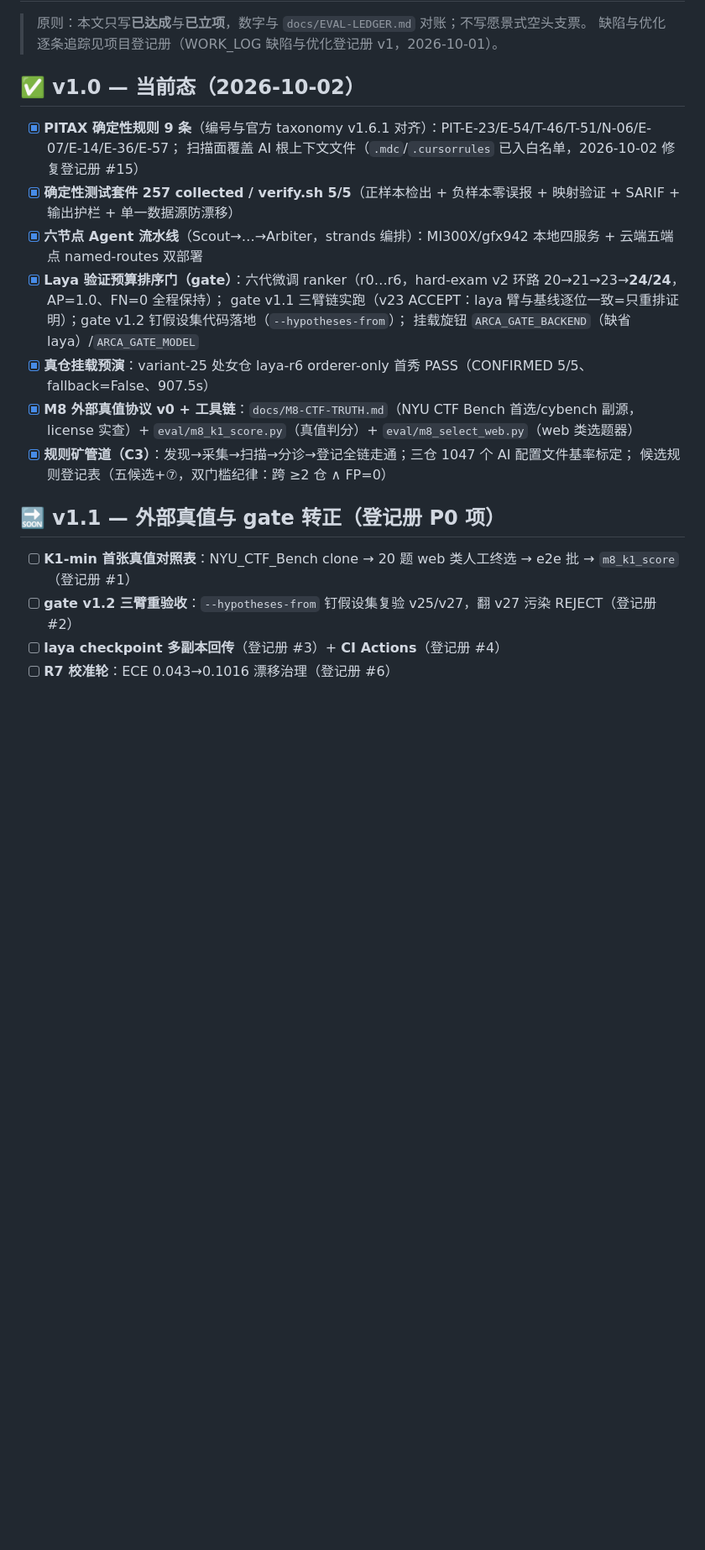
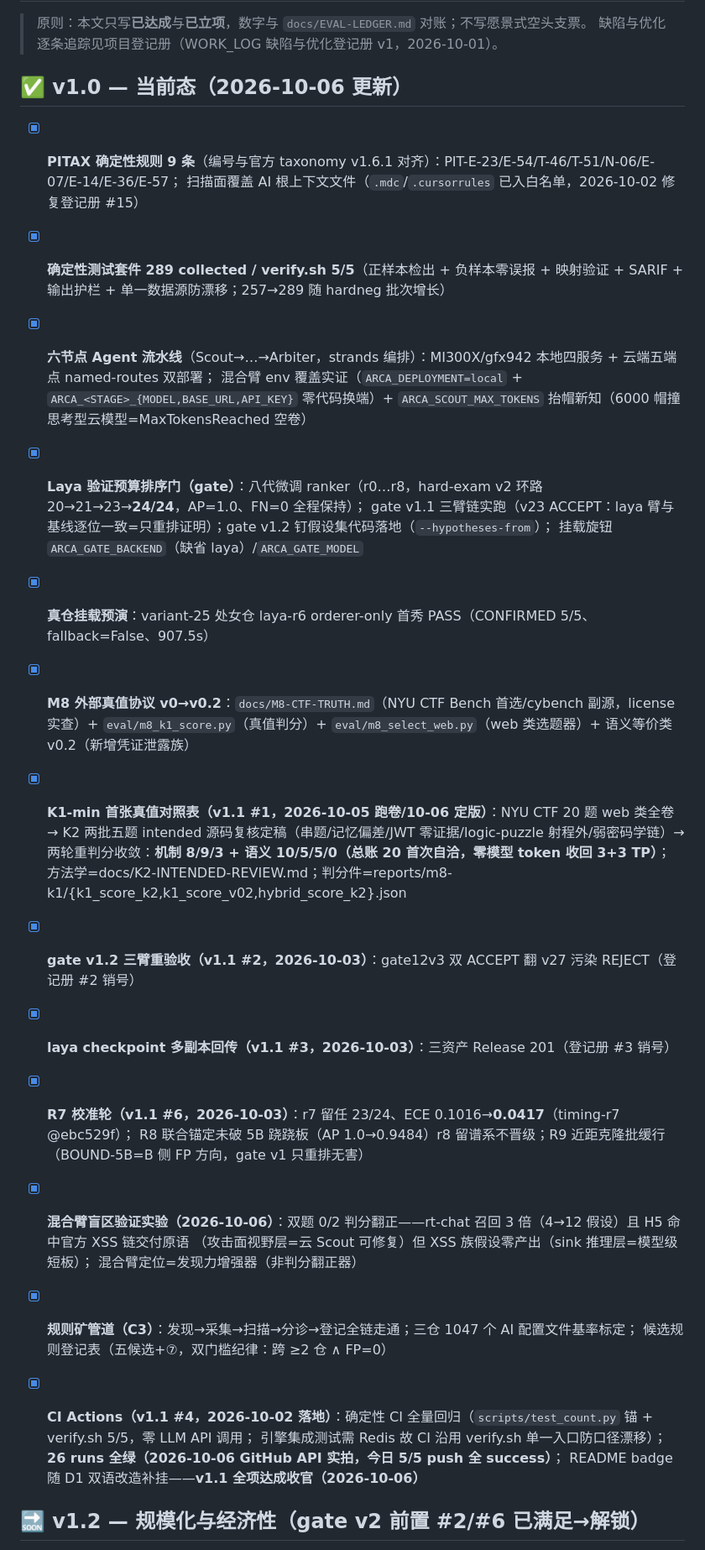
Before and after one commit to a9320/arcanum-spark, a Markdown page: docs/ROADMAP.md, the part around one of its changes. Shown at 84% size. GitHub-like rendering; blank space fills up the shorter version.

Commit message:
docs: ROADMAP 同步现实至 2026-10-06 — v1.1 全项达成收官(#1 K1-min 定版 8/9/3+10/5/5/0/#2 gate12v3/#3 checkpoint 回传/#4 CI 26 runs 全绿 API 实拍/#6 R7 ECE 0.0417); v1.0 收编混合臂实验与 env 覆盖/抬帽新知; v1.2 解锁(真实 OSS 仓 FP 标定=下一 DSW 主任务建议, 与 IC27 用户验证+推广素材三线收敛)

```diff
--- a/docs/ROADMAP.md
+++ b/docs/ROADMAP.md
@@ -3,25 +3,37 @@
 > 原则：本文只写**已达成**与**已立项**，数字与 `docs/EVAL-LEDGER.md` 对账；不写愿景式空头支票。
 > 缺陷与优化逐条追踪见项目登记册（WORK_LOG 缺陷与优化登记册 v1，2026-10-01）。
 
-## ✅ v1.0 — 当前态（2026-10-02）
+## ✅ v1.0 — 当前态（2026-10-06 更新）
 
 - [x] **PITAX 确定性规则 9 条**（编号与官方 taxonomy v1.6.1 对齐）：PIT-E-23/E-54/T-46/T-51/N-06/E-07/E-14/E-36/E-57；
       扫描面覆盖 AI 根上下文文件（`.mdc`/`.cursorrules` 已入白名单，2026-10-02 修复登记册 #15）
-- [x] **确定性测试套件 257 collected / verify.sh 5/5**（正样本检出 + 负样本零误报 + 映射验证 + SARIF + 输出护栏 + 单一数据源防漂移）
-- [x] **六节点 Agent 流水线**（Scout→…→Arbiter，strands 编排）：MI300X/gfx942 本地四服务 + 云端五端点 named-routes 双部署
-- [x] **Laya 验证预算排序门（gate）**：六代微调 ranker（r0…r6，hard-exam v2 环路 20→21→23→**24/24**，AP=1.0、FN=0 全程保持）；
+- [x] **确定性测试套件 289 collected / verify.sh 5/5**（正样本检出 + 负样本零误报 + 映射验证 + SARIF + 输出护栏 + 单一数据源防漂移；257→289 随 hardneg 批次增长）
+- [x] **六节点 Agent 流水线**（Scout→…→Arbiter，strands 编排）：MI300X/gfx942 本地四服务 + 云端五端点 named-routes 双部署；
+      混合臂 env 覆盖实证（`ARCA_DEPLOYMENT=local` + `ARCA_<STAGE>_{MODEL,BASE_URL,API_KEY}` 零代码换端）+
+      `ARCA_SCOUT_MAX_TOKENS` 抬帽新知（6000 帽撞思考型云模型=MaxTokensReached 空卷）
+- [x] **Laya 验证预算排序门（gate）**：八代微调 ranker（r0…r8，hard-exam v2 环路 20→21→23→**24/24**，AP=1.0、FN=0 全程保持）；
       gate v1.1 三臂链实跑（v23 ACCEPT：laya 臂与基线逐位一致=只重排证明）；gate v1.2 钉假设集代码落地（`--hypotheses-from`）；
       挂载旋钮 `ARCA_GATE_BACKEND`（缺省 laya）/`ARCA_GATE_MODEL`
 - [x] **真仓挂载预演**：variant-25 处女仓 laya-r6 orderer-only 首秀 PASS（CONFIRMED 5/5、fallback=False、907.5s）
-- [x] **M8 外部真值协议 v0 + 工具链**：`docs/M8-CTF-TRUTH.md`（NYU CTF Bench 首选/cybench 副源，license 实查）+
-      `eval/m8_k1_score.py`（真值判分）+ `eval/m8_select_web.py`（web 类选题器）
+- [x] **M8 外部真值协议 v0→v0.2**：`docs/M8-CTF-TRUTH.md`（NYU CTF Bench 首选/cybench 副源，license 实查）+
+      `eval/m8_k1_score.py`（真值判分）+ `eval/m8_select_web.py`（web 类选题器）+ 语义等价类 v0.2（新增凭证泄露族）
+- [x] **K1-min 首张真值对照表（v1.1 #1，2026-10-05 跑卷/10-06 定版）**：NYU CTF 20 题 web 类全卷 →
+      K2 两批五题 intended 源码复核定稿（串题/记忆偏差/JWT 零证据/logic-puzzle 射程外/弱密码学链）→
+      两轮重判分收敛：**机制 8/9/3 + 语义 10/5/5/0（总账 20 首次自洽，零模型 token 收回 3+3 TP）**；
+      方法学=docs/K2-INTENDED-REVIEW.md；判分件=reports/m8-k1/{k1_score_k2,k1_score_v02,hybrid_score_k2}.json
+- [x] **gate v1.2 三臂重验收（v1.1 #2，2026-10-03）**：gate12v3 双 ACCEPT 翻 v27 污染 REJECT（登记册 #2 销号）
+- [x] **laya checkpoint 多副本回传（v1.1 #3，2026-10-03）**：三资产 Release 201（登记册 #3 销号）
+- [x] **R7 校准轮（v1.1 #6，2026-10-03）**：r7 留任 23/24、ECE 0.1016→**0.0417**（timing-r7 @ebc529f）；
+      R8 联合锚定未破 5B 跷跷板（AP 1.0→0.9484）r8 留谱系不晋级；R9 近距克隆批缓行（BOUND-5B=B 侧 FP 方向，gate v1 只重排无害）
+- [x] **混合臂盲区验证实验（2026-10-06）**：双题 0/2 判分翻正——rt-chat 召回 3 倍（4→12 假设）且 H5 命中官方 XSS 链交付原语
+      （攻击面视野层=云 Scout 可修复）但 XSS 族假设零产出（sink 推理层=模型级短板）；
+      混合臂定位=发现力增强器（非判分翻正器）
 - [x] **规则矿管道（C3）**：发现→采集→扫描→分诊→登记全链走通；三仓 1047 个 AI 配置文件基率标定；
       候选规则登记表（五候选+⑦，双门槛纪律：跨 ≥2 仓 ∧ FP=0）
 
-## 🔜 v1.1 — 外部真值与 gate 转正（登记册 P0 项）
+- [x] **CI Actions（v1.1 #4，2026-10-02 落地）**：确定性 CI 全量回归（`scripts/test_count.py` 锚 + verify.sh 5/5，零 LLM API 调用；
+      引擎集成测试需 Redis 故 CI 沿用 verify.sh 单一入口防口径漂移）；**26 runs 全绿（2026-10-06 GitHub API 实拍，今日 5/5 push 全 success）**；
+      README badge 随 D1 双语改造补挂——**v1.1 全项达成收官（2026-10-06）**
 
-- [ ] **K1-min 首张真值对照表**：NYU_CTF_Bench clone → 20 题 web 类人工终选 → e2e 批 → `m8_k1_score`（登记册 #1）
-- [ ] **gate v1.2 三臂重验收**：`--hypotheses-from` 钉假设集复验 v25/v27，翻 v27 污染 REJECT（登记册 #2）
-- [ ] **laya checkpoint 多副本回传**（登记册 #3）+ **CI Actions**（登记册 #4）
-- [ ] **R7 校准轮**：ECE 0.043→0.1016 漂移治理（登记册 #6）
+## 🔜 v1.2 — 规模化与经济性（gate v2 前置 #2/#6 已满足→解锁）
 
```
Also changed, not shown: other parts of docs/ROADMAP.md (+3 -4 lines).
